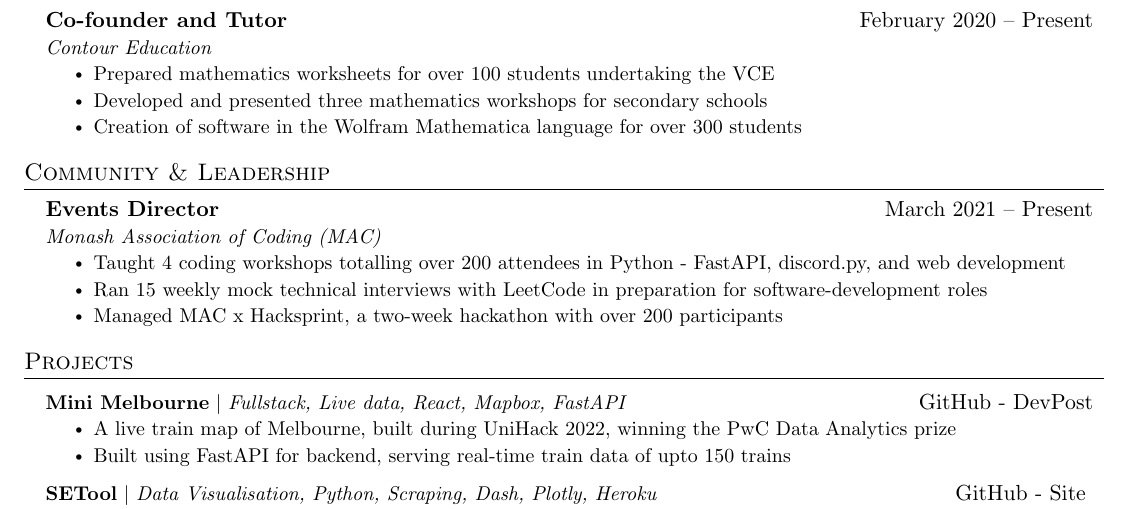
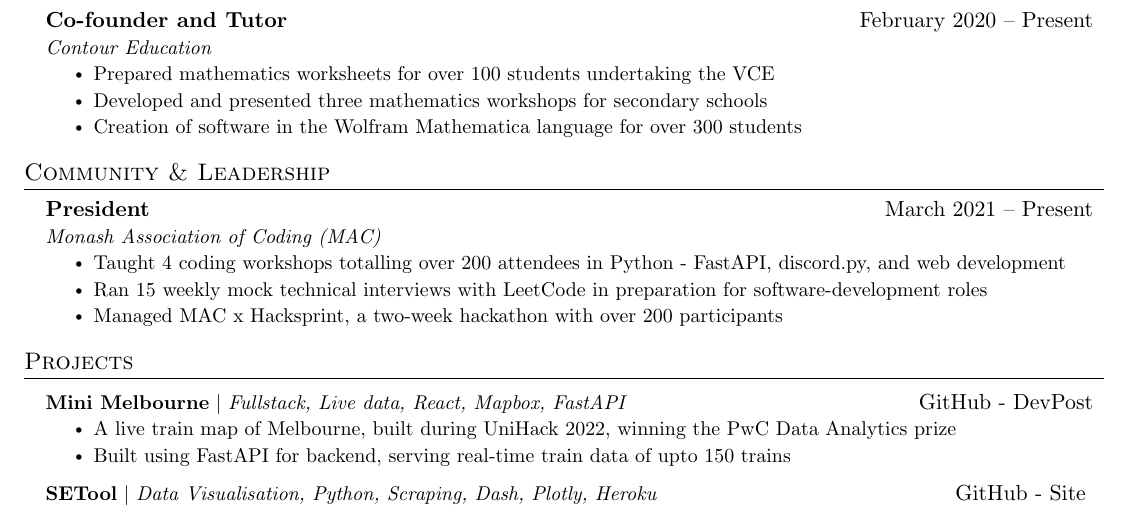
Before and after one commit to saikumarmk/resume, a LaTeX CV (resume.tex): part of the page, cut so that both start at the same text. Compiled offline with pdfLaTeX.

Commit message:
Resume update

```diff
--- a/resume.tex
+++ b/resume.tex
@@ -172,7 +172,7 @@
   \resumeSubHeadingListStart
 
     \resumeSubheading
-      {Events Director}{March 2021 – Present}
+      {President}{March 2021 – Present}
       {Monash Association of Coding (MAC)}{}
       \resumeItemListStart
         \resumeItem{Taught 4 coding workshops totalling over 200 attendees in Python - FastAPI, discord.py, and web development}
```
Also changed, not shown: resume.pdf.
